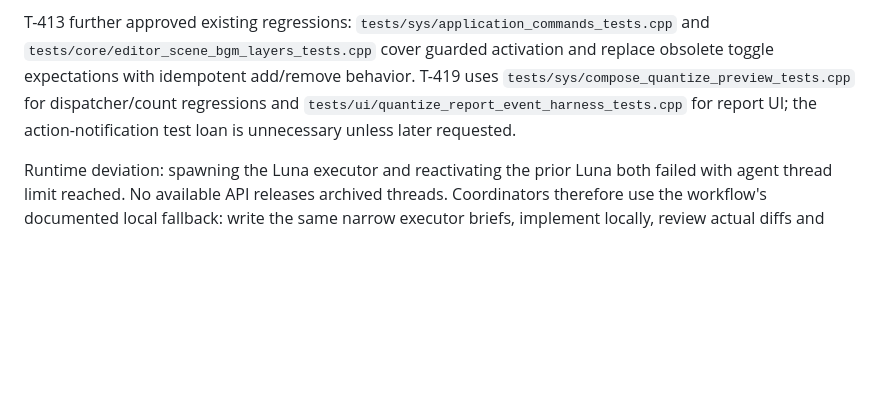
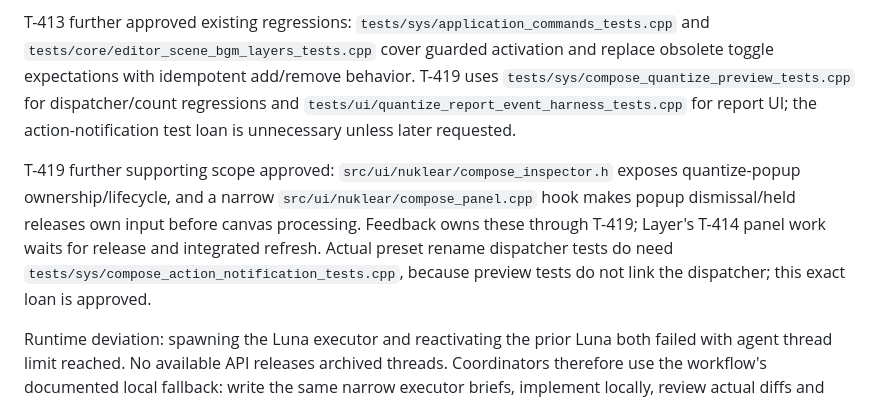
Before and after one commit to zardoru/wormedit, a Markdown page: memory/coordination/oct8-layer-feedback-batch.md, the part around the change. Drawn GitHub-style; blank space fills up the shorter version.

Commit message:
Authorize quantize popup input lifecycle support

```diff
--- a/memory/coordination/oct8-layer-feedback-batch.md
+++ b/memory/coordination/oct8-layer-feedback-batch.md
@@ -54,6 +54,14 @@ T-419 uses `tests/sys/compose_quantize_preview_tests.cpp` for dispatcher/count
 regressions and `tests/ui/quantize_report_event_harness_tests.cpp` for report UI;
 the action-notification test loan is unnecessary unless later requested.
 
+T-419 further supporting scope approved: `src/ui/nuklear/compose_inspector.h`
+exposes quantize-popup ownership/lifecycle, and a narrow
+`src/ui/nuklear/compose_panel.cpp` hook makes popup dismissal/held releases own
+input before canvas processing. Feedback owns these through T-419; Layer's
+T-414 panel work waits for release and integrated refresh. Actual preset rename
+dispatcher tests do need `tests/sys/compose_action_notification_tests.cpp`,
+because preview tests do not link the dispatcher; this exact loan is approved.
+
 Runtime deviation: spawning the Luna executor and reactivating the prior Luna
 both failed with agent thread limit reached. No available API releases archived
 threads. Coordinators therefore use the workflow's documented local fallback:
```
